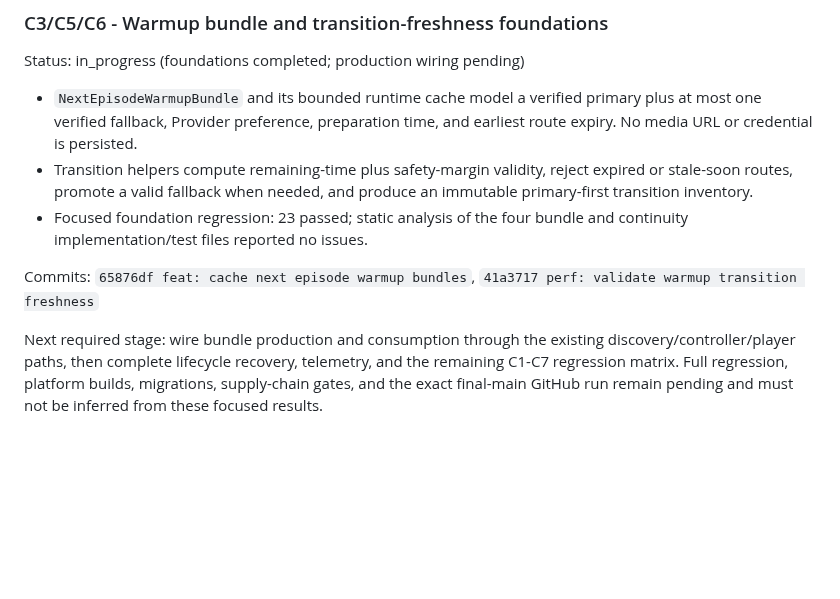
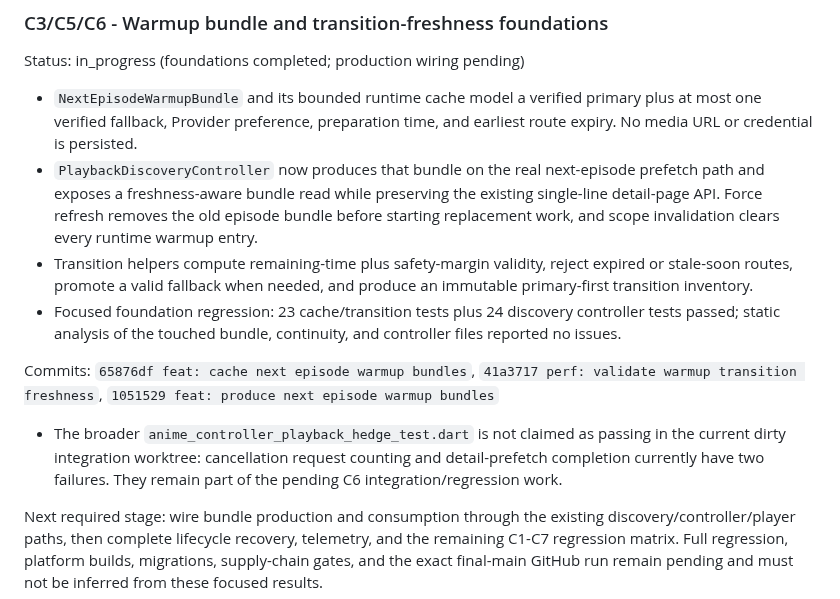
Before and after one commit to fanyong07/Zeluna, a Markdown page: docs/engineering-goal-progress.md, the part around the change. GitHub-like rendering; blank space fills up the shorter version.

Commit message:
docs: record warmup bundle production

```diff
--- a/docs/engineering-goal-progress.md
+++ b/docs/engineering-goal-progress.md
@@ -2191,14 +2191,26 @@ Status: in_progress (foundations completed; production wiring pending)
 - `NextEpisodeWarmupBundle` and its bounded runtime cache model a verified
   primary plus at most one verified fallback, Provider preference, preparation
   time, and earliest route expiry. No media URL or credential is persisted.
+- `PlaybackDiscoveryController` now produces that bundle on the real
+  next-episode prefetch path and exposes a freshness-aware bundle read while
+  preserving the existing single-line detail-page API. Force refresh removes
+  the old episode bundle before starting replacement work, and scope
+  invalidation clears every runtime warmup entry.
 - Transition helpers compute remaining-time plus safety-margin validity, reject
   expired or stale-soon routes, promote a valid fallback when needed, and
   produce an immutable primary-first transition inventory.
-- Focused foundation regression: 23 passed; static analysis of the four bundle
-  and continuity implementation/test files reported no issues.
+- Focused foundation regression: 23 cache/transition tests plus 24 discovery
+  controller tests passed; static analysis of the touched bundle, continuity,
+  and controller files reported no issues.
 
 Commits: `65876df feat: cache next episode warmup bundles`,
-`41a3717 perf: validate warmup transition freshness`
+`41a3717 perf: validate warmup transition freshness`,
+`1051529 feat: produce next episode warmup bundles`
+
+- The broader `anime_controller_playback_hedge_test.dart` is not claimed as
+  passing in the current dirty integration worktree: cancellation request
+  counting and detail-prefetch completion currently have two failures. They
+  remain part of the pending C6 integration/regression work.
 
 Next required stage: wire bundle production and consumption through the
 existing discovery/controller/player paths, then complete lifecycle recovery,
```
